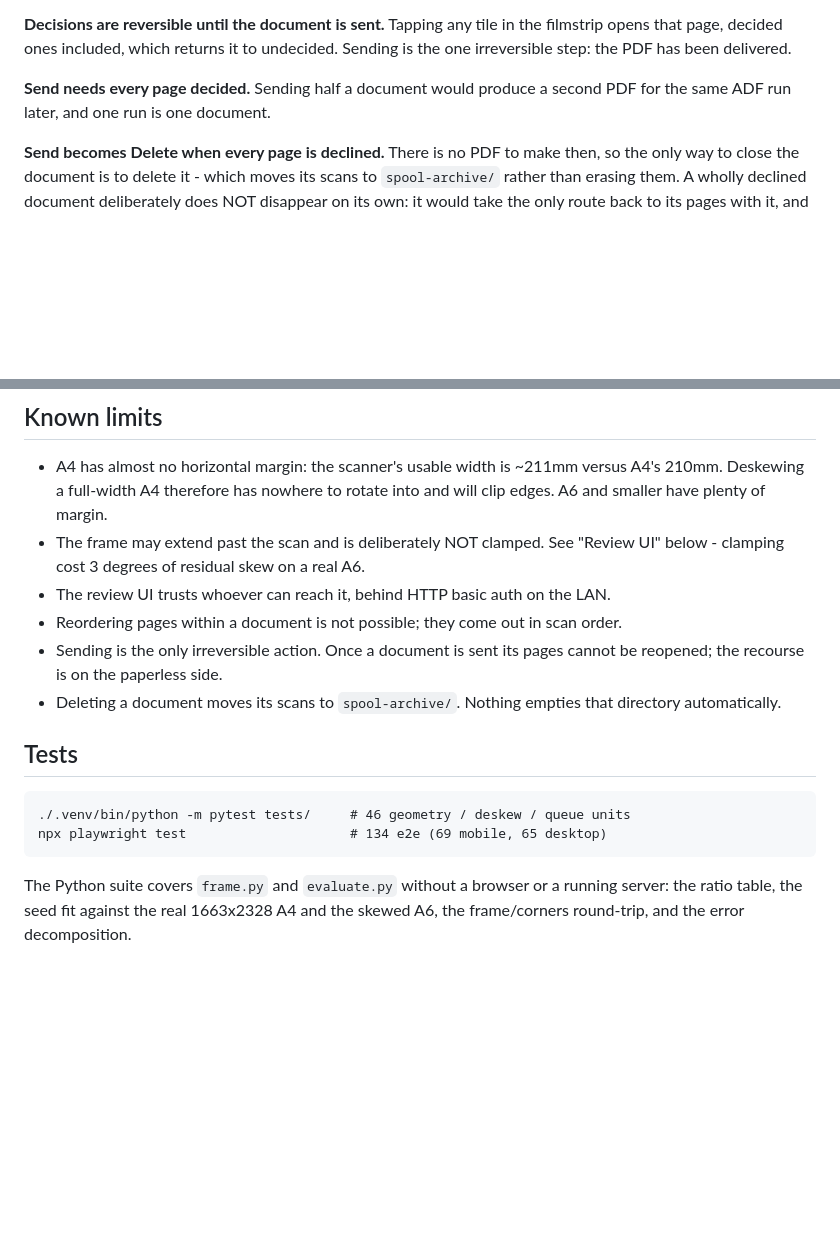
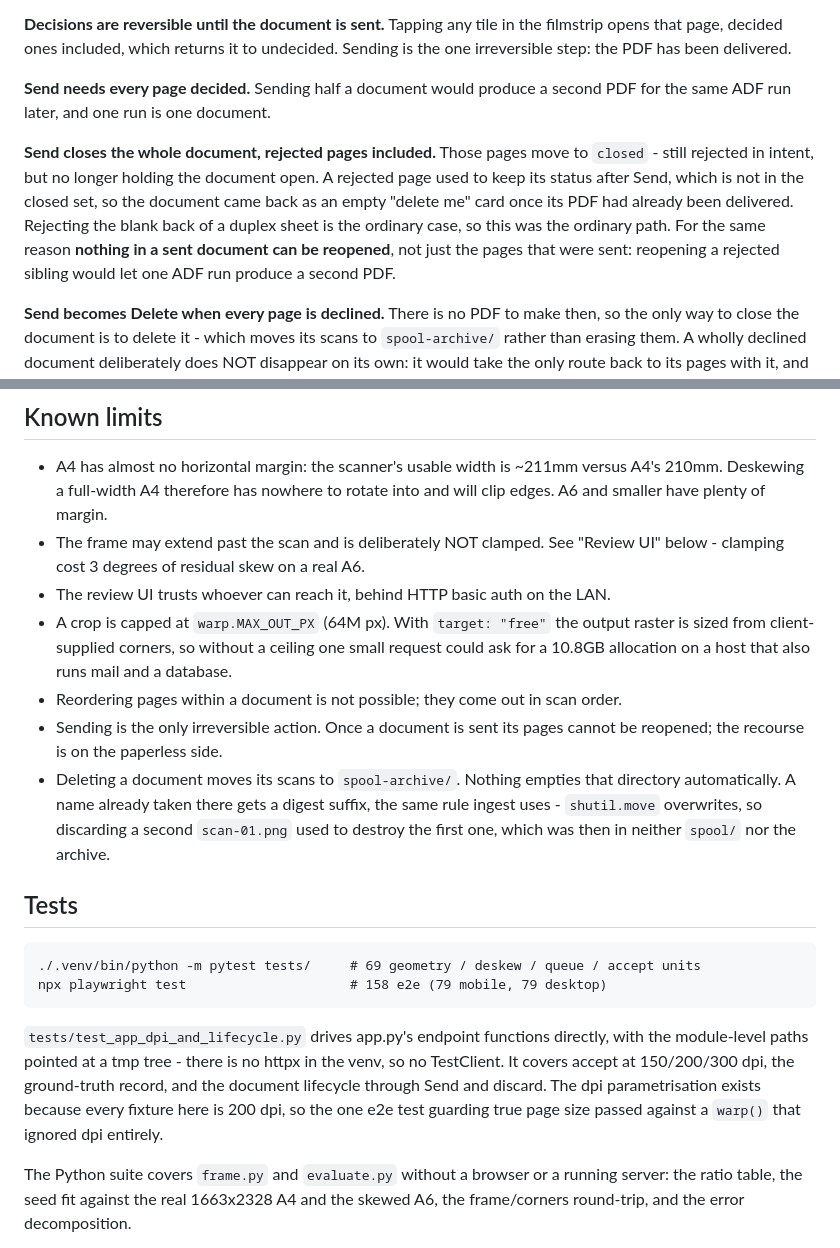
Before and after one commit to sappo/scan-review, a Markdown page: README.md, 2 parts joined by grey strips. Drawn GitHub-style; blank space fills up the shorter version.

Commit message:
Describe the lifecycle and archive rules, and correct the test counts
The README claimed 46 Python units and 134 e2e; the suites are 69 and
158. It also predates Send closing a document's rejected pages, the
digest suffix on archived scans, the raster cap, and the new app-level
tests - including why they parametrise dpi, which is the part most worth
writing down: every fixture is 200 dpi, so the one test guarding true
page size passed against a warp() that ignored dpi entirely.

Co-Authored-By: Claude Opus 5 <noreply@anthropic.com>

```diff
--- a/README.md
+++ b/README.md
@@ -110,6 +110,15 @@ Sending is the one irreversible step: the PDF has been delivered.
 **Send needs every page decided.** Sending half a document would produce a second
 PDF for the same ADF run later, and one run is one document.
 
+**Send closes the whole document, rejected pages included.** Those pages move to
+`closed` - still rejected in intent, but no longer holding the document open. A
+rejected page used to keep its status after Send, which is not in the closed set,
+so the document came back as an empty "delete me" card once its PDF had already
+been delivered. Rejecting the blank back of a duplex sheet is the ordinary case,
+so this was the ordinary path. For the same reason **nothing in a sent document
+can be reopened**, not just the pages that were sent: reopening a rejected
+sibling would let one ADF run produce a second PDF.
+
 **Send becomes Delete when every page is declined.** There is no PDF to make
 then, so the only way to close the document is to delete it - which moves its
 scans to `spool-archive/` rather than erasing them. A wholly declined document
@@ -137,17 +146,31 @@ invented date.
 - The frame may extend past the scan and is deliberately NOT clamped. See
   "Review UI" below - clamping cost 3 degrees of residual skew on a real A6.
 - The review UI trusts whoever can reach it, behind HTTP basic auth on the LAN.
+- A crop is capped at `warp.MAX_OUT_PX` (64M px). With `target: "free"` the
+  output raster is sized from client-supplied corners, so without a ceiling one
+  small request could ask for a 10.8GB allocation on a host that also runs mail
+  and a database.
 - Reordering pages within a document is not possible; they come out in scan
   order.
 - Sending is the only irreversible action. Once a document is sent its pages
   cannot be reopened; the recourse is on the paperless side.
 - Deleting a document moves its scans to `spool-archive/`. Nothing empties that
-  directory automatically.
+  directory automatically. A name already taken there gets a digest suffix, the
+  same rule ingest uses - `shutil.move` overwrites, so discarding a second
+  `scan-01.png` used to destroy the first one, which was then in neither
+  `spool/` nor the archive.
 
 ## Tests
 
-    ./.venv/bin/python -m pytest tests/     # 46 geometry / deskew / queue units
-    npx playwright test                     # 134 e2e (69 mobile, 65 desktop)
+    ./.venv/bin/python -m pytest tests/     # 69 geometry / deskew / queue / accept units
+    npx playwright test                     # 158 e2e (79 mobile, 79 desktop)
+
+`tests/test_app_dpi_and_lifecycle.py` drives app.py's endpoint functions
+directly, with the module-level paths pointed at a tmp tree - there is no httpx
+in the venv, so no TestClient. It covers accept at 150/200/300 dpi, the
+ground-truth record, and the document lifecycle through Send and discard. The
+dpi parametrisation exists because every fixture here is 200 dpi, so the one e2e
+test guarding true page size passed against a `warp()` that ignored dpi entirely.
 
 The Python suite covers `frame.py` and `evaluate.py` without a browser or a
 running server: the ratio table, the seed fit against the real 1663x2328 A4 and
```
